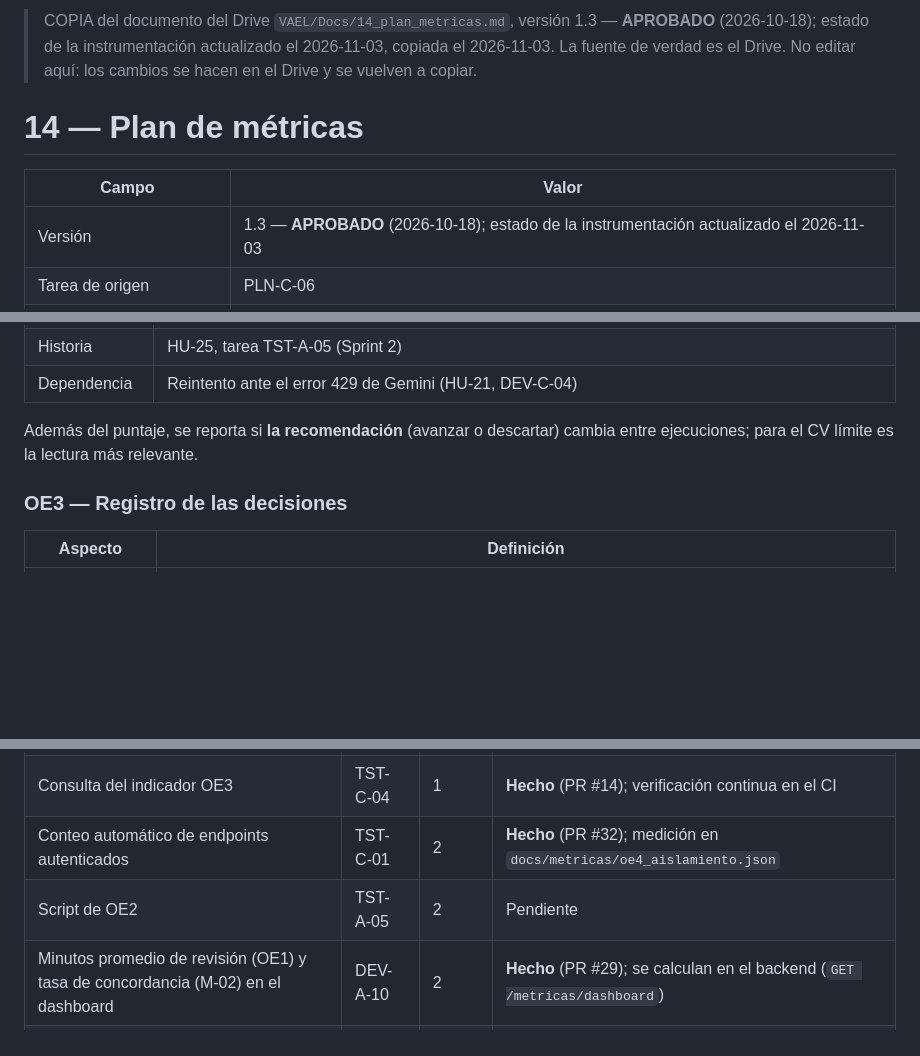
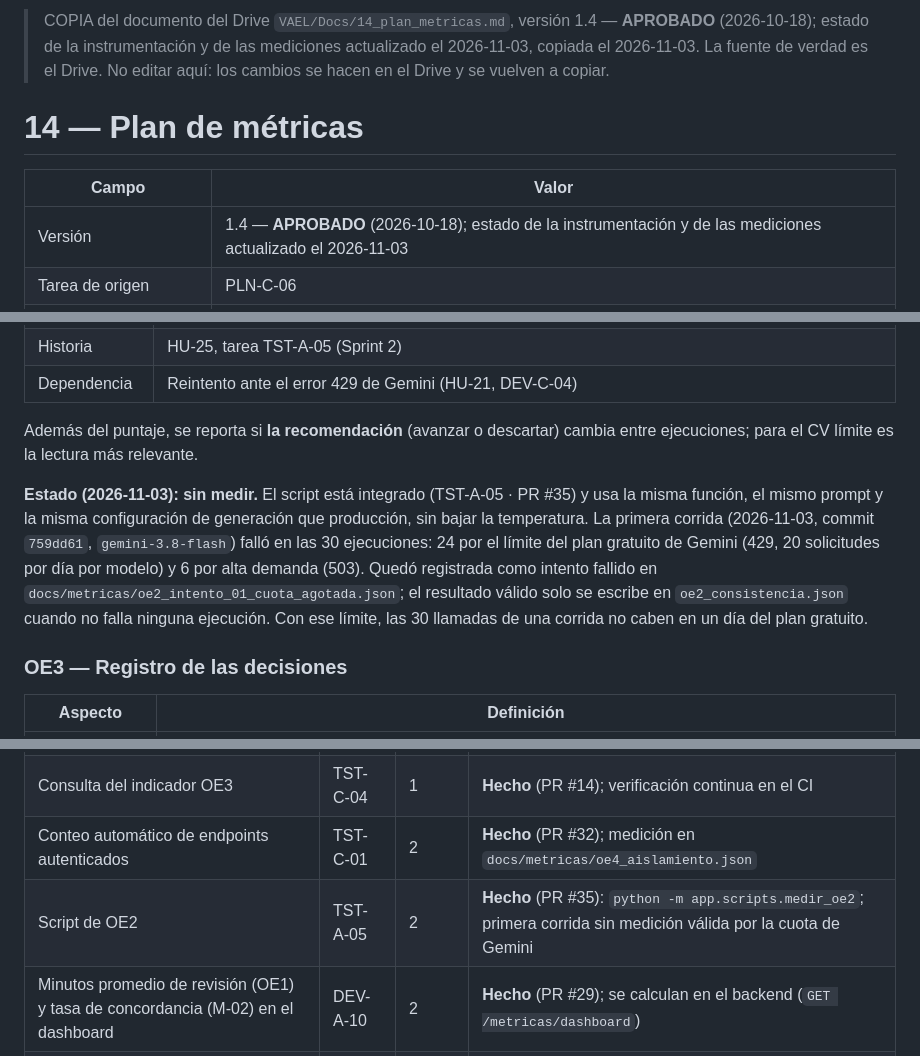
Before and after one commit to Vael-Tesis/Vael, a Markdown page: docs/diseno/14_plan_metricas.md, 3 parts joined by grey strips. GitHub-like rendering; blank space fills up the shorter version.

```diff
--- a/docs/diseno/14_plan_metricas.md
+++ b/docs/diseno/14_plan_metricas.md
@@ -1,11 +1,11 @@
-> COPIA del documento del Drive `VAEL/Docs/14_plan_metricas.md`, versión 1.3 — **APROBADO** (2026-10-18); estado de la instrumentación actualizado el 2026-11-03, copiada el 2026-11-03.
+> COPIA del documento del Drive `VAEL/Docs/14_plan_metricas.md`, versión 1.4 — **APROBADO** (2026-10-18); estado de la instrumentación y de las mediciones actualizado el 2026-11-03, copiada el 2026-11-03.
 > La fuente de verdad es el Drive. No editar aquí: los cambios se hacen en el Drive y se vuelven a copiar.
 
 # 14 — Plan de métricas
 
 | Campo | Valor |
 |---|---|
-| Versión | 1.3 — **APROBADO** (2026-10-18); estado de la instrumentación actualizado el 2026-11-03 |
+| Versión | 1.4 — **APROBADO** (2026-10-18); estado de la instrumentación y de las mediciones actualizado el 2026-11-03 |
 | Tarea de origen | PLN-C-06 |
 | Fuente de los objetivos | Monografía, sección 1.2 y Tabla 1.1 |
 | Datos de prueba | Doc 13 |
@@ -47,6 +47,8 @@ El tiempo de procesamiento de la IA no consume tiempo del reclutador; se reporta
 | Dependencia | Reintento ante el error 429 de Gemini (HU-21, DEV-C-04) |
 
 Además del puntaje, se reporta si **la recomendación** (avanzar o descartar) cambia entre ejecuciones; para el CV límite es la lectura más relevante.
+
+**Estado (2026-11-03): sin medir.** El script está integrado (TST-A-05 · PR #35) y usa la misma función, el mismo prompt y la misma configuración de generación que producción, sin bajar la temperatura. La primera corrida (2026-11-03, commit `759dd61`, `gemini-3.8-flash`) falló en las 30 ejecuciones: 24 por el límite del plan gratuito de Gemini (429, 20 solicitudes por día por modelo) y 6 por alta demanda (503). Quedó registrada como intento fallido en `docs/metricas/oe2_intento_01_cuota_agotada.json`; el resultado válido solo se escribe en `oe2_consistencia.json` cuando no falla ninguna ejecución. Con ese límite, las 30 llamadas de una corrida no caben en un día del plan gratuito.
 
 ### OE3 — Registro de las decisiones
 
@@ -93,7 +95,7 @@ Además del puntaje, se reporta si **la recomendación** (avanzar o descartar) c
 | Registro del ID del modelo y los parámetros | DEV-C-04 | 1 | **Hecho** (PR #7) |
 | Consulta del indicador OE3 | TST-C-04 | 1 | **Hecho** (PR #14); verificación continua en el CI |
 | Conteo automático de endpoints autenticados | TST-C-01 | 2 | **Hecho** (PR #32); medición en `docs/metricas/oe4_aislamiento.json` |
-| Script de OE2 | TST-A-05 | 2 | Pendiente |
+| Script de OE2 | TST-A-05 | 2 | **Hecho** (PR #35): `python -m app.scripts.medir_oe2`; primera corrida sin medición válida por la cuota de Gemini |
 | Minutos promedio de revisión (OE1) y tasa de concordancia (M-02) en el dashboard | DEV-A-10 | 2 | **Hecho** (PR #29); se calculan en el backend (`GET /metricas/dashboard`) |
 | Despliegue por `deploy.yml` (indicador 2 del OE4) | DEP-C-05 | 1 | Pendiente |
 
```
Also changed, not shown: other parts of docs/diseno/14_plan_metricas.md (+1 -0 lines), docs/diseno/07_flujo_proceso.md (+11 -6 lines), docs/diseno/16_requerimientos_admin.md (+5 -4 lines).
